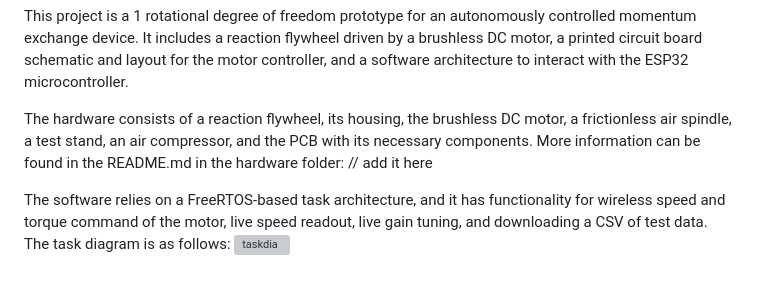
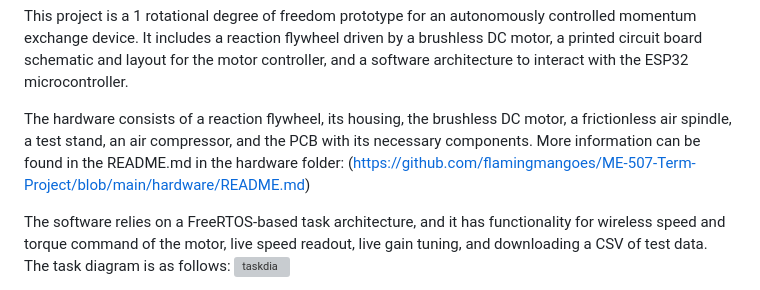
Before and after one commit to flamingmangoes/ME-507-Term-Project, a Markdown page: README.md, the part around the change. GitHub-like rendering; grey boxes are pictures that could not be loaded.

```diff
--- a/README.md
+++ b/README.md
@@ -1,6 +1,6 @@
 This project is a 1 rotational degree of freedom prototype for an autonomously controlled momentum exchange device. It includes a reaction flywheel driven by a brushless DC motor, a printed circuit board schematic and layout for the motor controller, and a software architecture to interact with the ESP32 microcontroller.
 
-The hardware consists of a reaction flywheel, its housing, the brushless DC motor, a frictionless air spindle, a test stand, an air compressor, and the PCB with its necessary components. More information can be found in the README.md in the hardware folder: // add it here
+The hardware consists of a reaction flywheel, its housing, the brushless DC motor, a frictionless air spindle, a test stand, an air compressor, and the PCB with its necessary components. More information can be found in the README.md in the hardware folder: (https://github.com/flamingmangoes/ME-507-Term-Project/blob/main/hardware/README.md)
 
 The software relies on a FreeRTOS-based task architecture, and it has functionality for wireless speed and torque command of the motor, live speed readout, live gain tuning, and downloading a CSV of test data.
 The task diagram is as follows:
```
